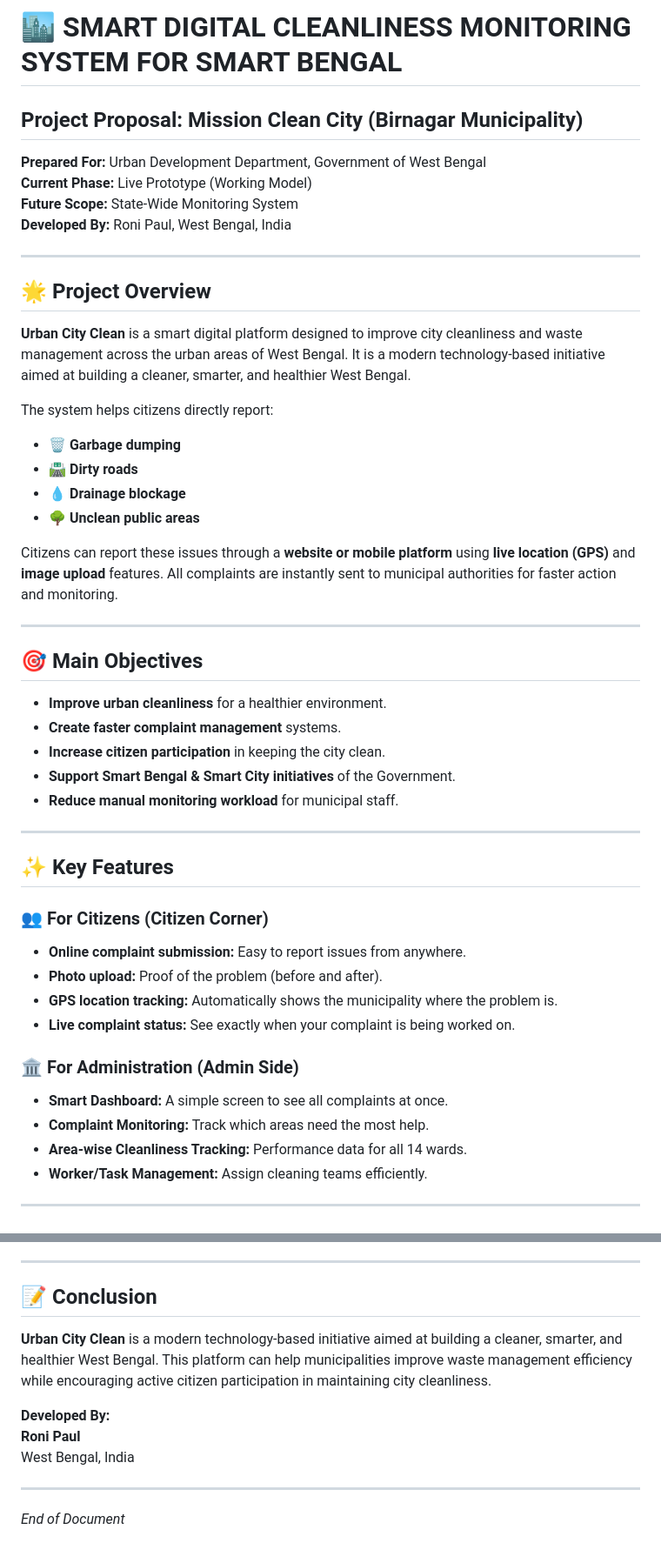
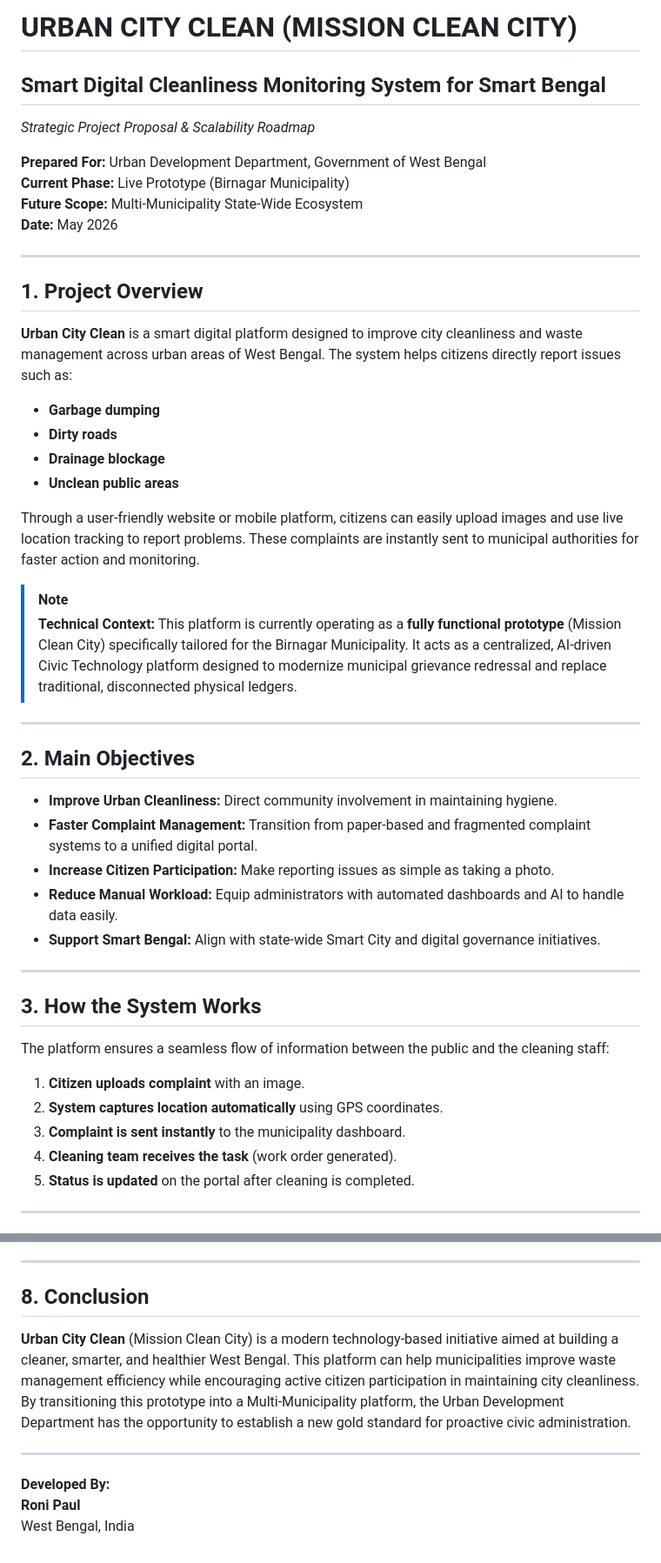
Before and after one commit to ronipaul2021/mission-clean-city, a Markdown page: Mission_Clean_City_Project_Proposal_WB.md, 2 parts joined by grey strips. Shown at 87% size. Rendered like a GitHub page.

Commit message:
docs: Rewrite project proposal to blend simple overview with technical depth

```diff
--- a/Mission_Clean_City_Project_Proposal_WB.md
+++ b/Mission_Clean_City_Project_Proposal_WB.md
@@ -1,48 +1,44 @@
-# 🏙️ SMART DIGITAL CLEANLINESS MONITORING SYSTEM FOR SMART BENGAL
-## Project Proposal: Mission Clean City (Birnagar Municipality)
+# URBAN CITY CLEAN (MISSION CLEAN CITY)
+## Smart Digital Cleanliness Monitoring System for Smart Bengal
+*Strategic Project Proposal & Scalability Roadmap*
 
 **Prepared For:** Urban Development Department, Government of West Bengal
-**Current Phase:** Live Prototype (Working Model)
-**Future Scope:** State-Wide Monitoring System
-**Developed By:** Roni Paul, West Bengal, India
+**Current Phase:** Live Prototype (Birnagar Municipality)
+**Future Scope:** Multi-Municipality State-Wide Ecosystem
+**Date:** May 2026
 
 ---
 
-## 🌟 Project Overview
-**Urban City Clean** is a smart digital platform designed to improve city cleanliness and waste management across the urban areas of West Bengal. It is a modern technology-based initiative aimed at building a cleaner, smarter, and healthier West Bengal.
+## 1. Project Overview
+**Urban City Clean** is a smart digital platform designed to improve city cleanliness and waste management across urban areas of West Bengal. The system helps citizens directly report issues such as:
+*   **Garbage dumping**
+*   **Dirty roads**
+*   **Drainage blockage**
+*   **Unclean public areas**
 
-The system helps citizens directly report:
-*   🗑️ **Garbage dumping**
-*   🛣️ **Dirty roads**
-*   💧 **Drainage blockage**
-*   🌳 **Unclean public areas**
+Through a user-friendly website or mobile platform, citizens can easily upload images and use live location tracking to report problems. These complaints are instantly sent to municipal authorities for faster action and monitoring.
 
-Citizens can report these issues through a **website or mobile platform** using **live location (GPS)** and **image upload** features. All complaints are instantly sent to municipal authorities for faster action and monitoring.
+> [!NOTE]
+> **Technical Context:** This platform is currently operating as a **fully functional prototype** (Mission Clean City) specifically tailored for the Birnagar Municipality. It acts as a centralized, AI-driven Civic Technology platform designed to modernize municipal grievance redressal and replace traditional, disconnected physical ledgers.
 
 ---
 
-## 🎯 Main Objectives
-*   **Improve urban cleanliness** for a healthier environment.
-*   **Create faster complaint management** systems.
-*   **Increase citizen participation** in keeping the city clean.
-*   **Support Smart Bengal & Smart City initiatives** of the Government.
-*   **Reduce manual monitoring workload** for municipal staff.
+## 2. Main Objectives
+*   **Improve Urban Cleanliness:** Direct community involvement in maintaining hygiene.
+*   **Faster Complaint Management:** Transition from paper-based and fragmented complaint systems to a unified digital portal.
+*   **Increase Citizen Participation:** Make reporting issues as simple as taking a photo.
+*   **Reduce Manual Workload:** Equip administrators with automated dashboards and AI to handle data easily.
+*   **Support Smart Bengal:** Align with state-wide Smart City and digital governance initiatives.
 
 ---
 
-## ✨ Key Features
-
-### 👥 For Citizens (Citizen Corner)
-*   **Online complaint submission:** Easy to report issues from anywhere.
-*   **Photo upload:** Proof of the problem (before and after).
-*   **GPS location tracking:** Automatically shows the municipality where the problem is.
-*   **Live complaint status:** See exactly when your complaint is being worked on.
-
-### 🏛️ For Administration (Admin Side)
-*   **Smart Dashboard:** A simple screen to see all complaints at once.
-*   **Complaint Monitoring:** Track which areas need the most help.
-*   **Area-wise Cleanliness Tracking:** Performance data for all 14 wards.
-*   **Worker/Task Management:** Assign cleaning teams efficiently.
+## 3. How the System Works
+The platform ensures a seamless flow of information between the public and the cleaning staff:
+1.  **Citizen uploads complaint** with an image.
+2.  **System captures location automatically** using GPS coordinates.
+3.  **Complaint is sent instantly** to the municipality dashboard.
+4.  **Cleaning team receives the task** (work order generated).
+5.  **Status is updated** on the portal after cleaning is completed.
 
 ---
 
@@ -80,12 +91,10 @@ While the system is easy to use, it is built with **very strong security**:
 
 ---
 
-## 📝 Conclusion
-**Urban City Clean** is a modern technology-based initiative aimed at building a cleaner, smarter, and healthier West Bengal. This platform can help municipalities improve waste management efficiency while encouraging active citizen participation in maintaining city cleanliness.
+## 8. Conclusion
+**Urban City Clean** (Mission Clean City) is a modern technology-based initiative aimed at building a cleaner, smarter, and healthier West Bengal. This platform can help municipalities improve waste management efficiency while encouraging active citizen participation in maintaining city cleanliness. By transitioning this prototype into a Multi-Municipality platform, the Urban Development Department has the opportunity to establish a new gold standard for proactive civic administration.
 
+---
 **Developed By:**
 **Roni Paul**
 West Bengal, India
-
----
-*End of Document*
```
Also changed, not shown: other parts of Mission_Clean_City_Project_Proposal_WB.md (+37 -22 lines).
